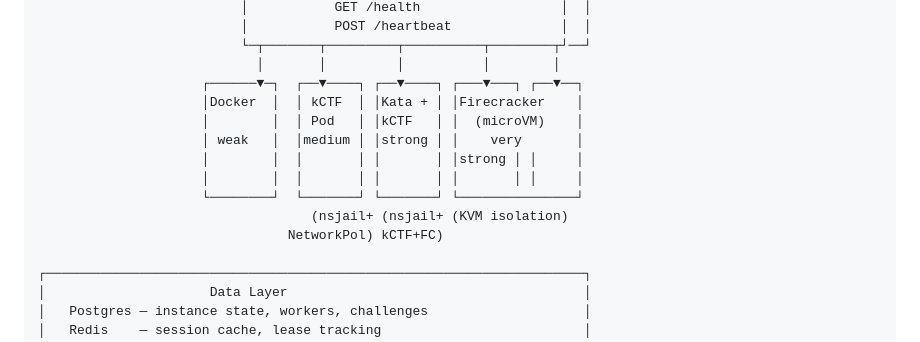
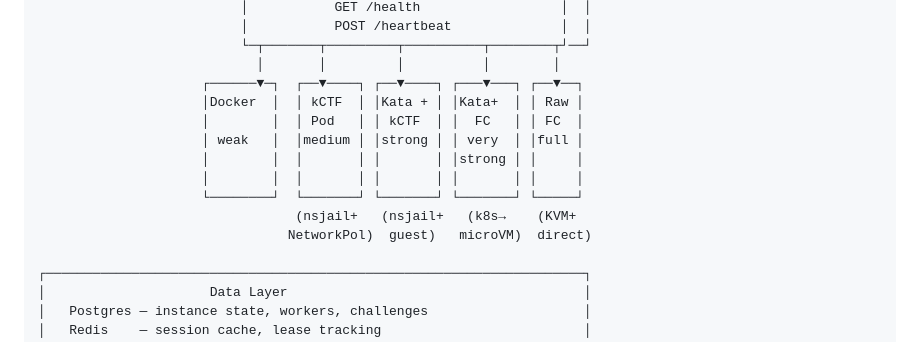
Before and after one commit to codewithdaniel1/IsolateX, a Markdown page: docs/architecture.md, the part around the change. GitHub-like rendering.

```diff
--- a/docs/architecture.md
+++ b/docs/architecture.md
@@ -48,14 +48,14 @@ destroys it automatically when the TTL expires.
                           └─┬───────┬─────────┬──────────┬────────┬┘──┘
                             │       │         │          │        │
                      ┌──────▼─┐  ┌──▼────┐ ┌──▼────┐ ┌───▼───┐ ┌──▼──┐
-                     │Docker  │  │ kCTF  │ │Kata + │ │Firecracker    │
-                     │        │  │ Pod   │ │kCTF   │ │  (microVM)    │
-                     │ weak   │  │medium │ │strong │ │    very       │
+                     │Docker  │  │ kCTF  │ │Kata + │ │Kata+  │ │ Raw │
+                     │        │  │ Pod   │ │ kCTF  │ │  FC   │ │ FC  │
+                     │ weak   │  │medium │ │strong │ │ very  │ │full │
                      │        │  │       │ │       │ │strong │ │     │
                      │        │  │       │ │       │ │       │ │     │
-                     └────────┘  └───────┘ └───────┘ └───────────────┘
-                                   (nsjail+ (nsjail+ (KVM isolation)
-                                NetworkPol) kCTF+FC)
+                     └────────┘  └───────┘ └───────┘ └───────┘ └─────┘
+                                 (nsjail+   (nsjail+   (k8s→    (KVM+
+                                NetworkPol)  guest)   microVM)  direct)
 
 ┌─────────────────────────────────────────────────────────────────────┐
 │                     Data Layer                                      │
```
Also changed, not shown: README.md (+6 -6 lines), docs/STRATEGY.md (+9 -7 lines).
